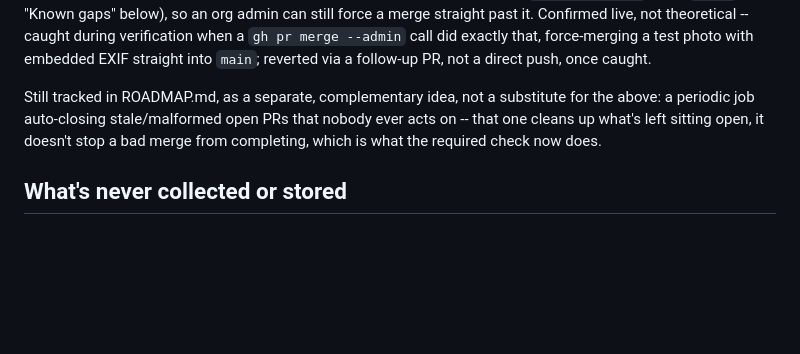
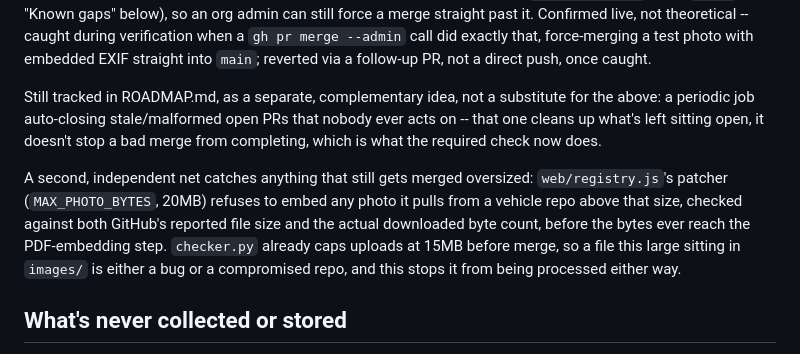
Before and after one commit to BlaydeManual/blayde-manual, a Markdown page: SECURITY.md, the part around the change. GitHub-like rendering; blank space fills up the shorter version.

Commit message:
Document web/registry.js's patcher-side oversized-photo guard
Negative-space check: found real code with zero doc coverage anywhere.
MAX_PHOTO_BYTES (20MB) in the patcher rejects any fetched photo above
that size before embedding, independent of checker.py's 15MB cap at
merge time -- a second net against a bug or compromised repo, not
previously mentioned in SECURITY.md's otherwise-thorough threat model.

Co-Authored-By: Claude Sonnet 5 <noreply@anthropic.com>

```diff
--- a/SECURITY.md
+++ b/SECURITY.md
@@ -298,6 +298,15 @@ open PRs that nobody ever acts on -- that one cleans up what's left
 sitting open, it doesn't stop a bad merge from completing, which is
 what the required check now does.
 
+A second, independent net catches anything that still gets merged
+oversized: `web/registry.js`'s patcher (`MAX_PHOTO_BYTES`, 20MB) refuses
+to embed any photo it pulls from a vehicle repo above that size, checked
+against both GitHub's reported file size and the actual downloaded byte
+count, before the bytes ever reach the PDF-embedding step. `checker.py`
+already caps uploads at 15MB before merge, so a file this large sitting
+in `images/` is either a bug or a compromised repo, and this stops it
+from being processed either way.
+
 ## What's never collected or stored
 
 No analytics, no tracking, no server-side logs of what anyone patches
```
